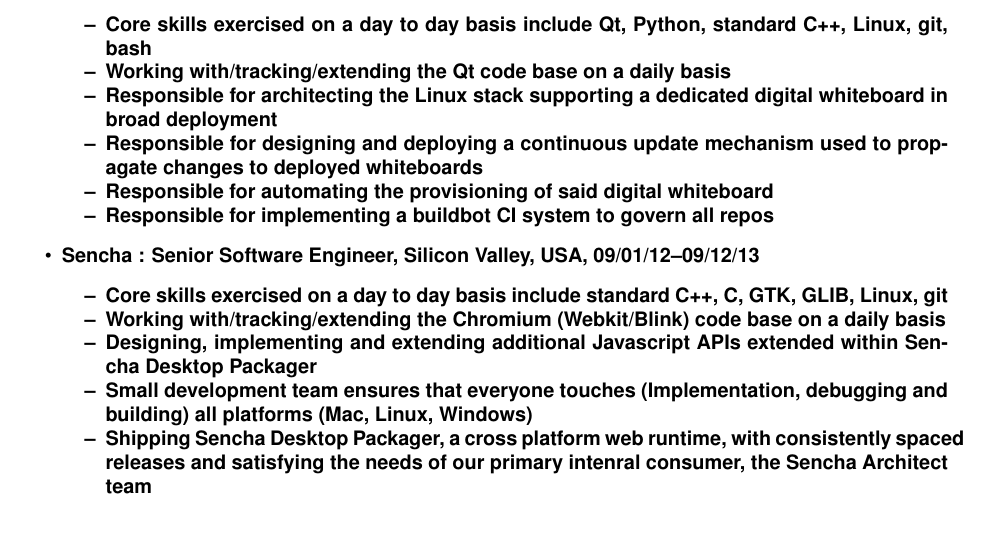
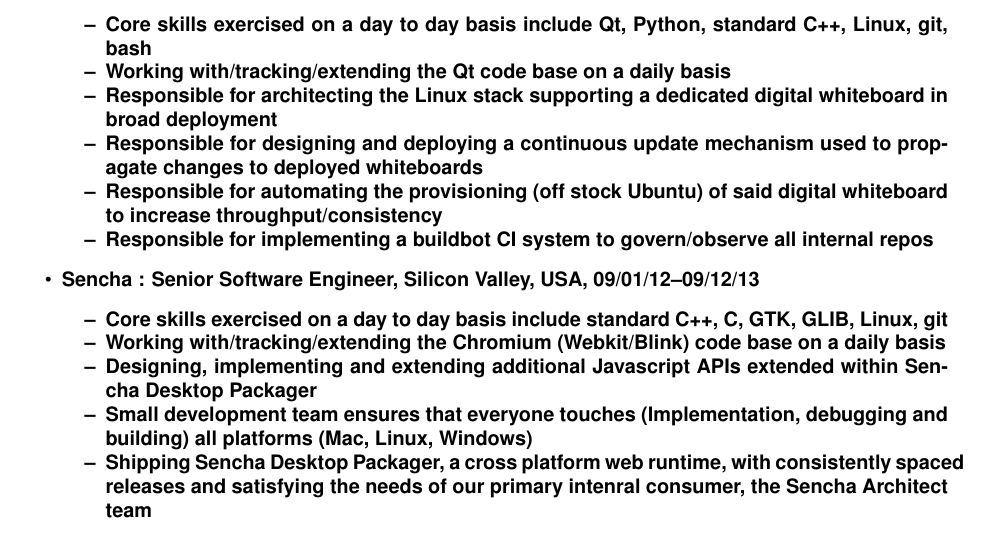
Before and after one commit to sirspudd/cv, a LaTeX CV (donald-carr-cv.tex): part of page 1 of 3, cut so that both start at the same text. Compiled offline with pdfLaTeX.

Commit message:
Further tweaking

```diff
--- a/donald-carr-cv.tex
+++ b/donald-carr-cv.tex
@@ -37,8 +37,8 @@
     \item{Working with/tracking/extending the Qt code base on a daily basis}
     \item{Responsible for architecting the Linux stack supporting a dedicated digital whiteboard in broad deployment}
     \item{Responsible for designing and deploying a continuous update mechanism used to propagate changes to deployed whiteboards}
-    \item{Responsible for automating the provisioning of said digital whiteboard}
-    \item{Responsible for implementing a buildbot CI system to govern all repos}
+    \item{Responsible for automating the provisioning (off stock Ubuntu) of said digital whiteboard to increase throughput/consistency}
+    \item{Responsible for implementing a buildbot CI system to govern/observe all internal repos}
 \end{itemize*}
 
 \item{{\bf Sencha }: Senior Software Engineer, Silicon Valley, USA, 09/01/12--09/12/13 }
```
